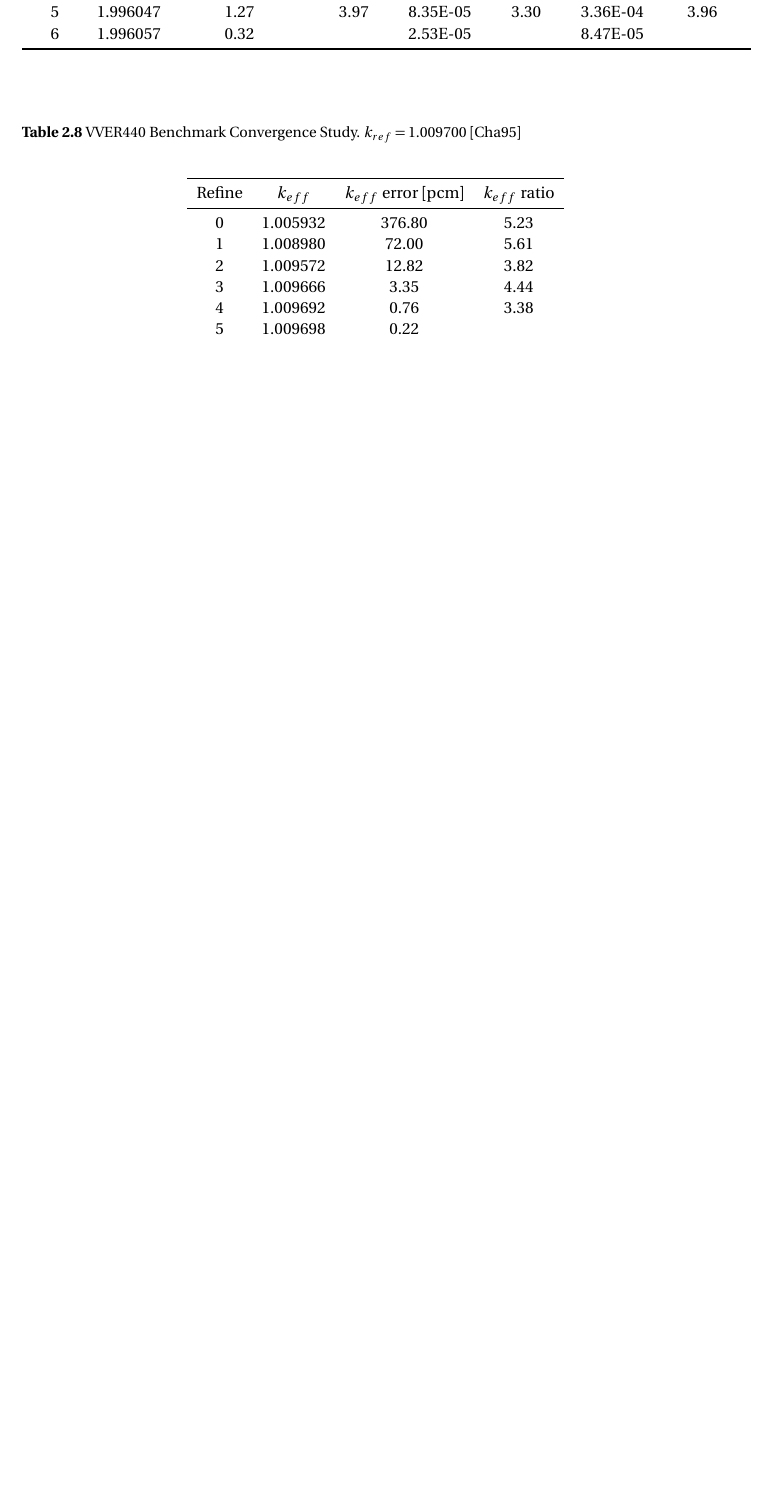
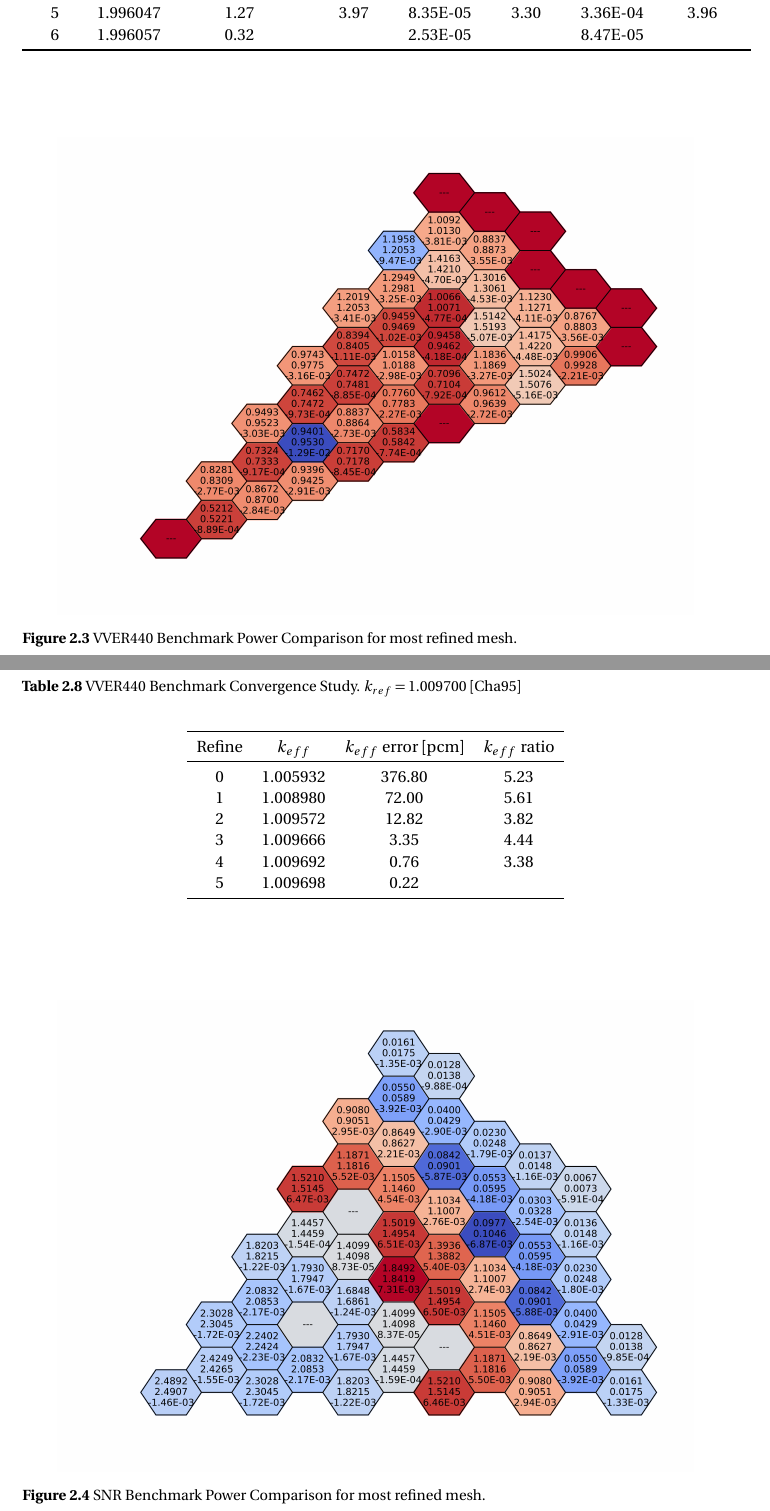
Before and after one commit to wcdawn/WilliamDawn-thesis, a LaTeX thesis (WilliamDawn-thesis.tex, which reads ch02_neutronDiffusion/ch02_neutronDiffusion.tex): part of page 33 of 46 before the commit and two parts of pages 33 and 34 of 47 after it, the two joined at a grey line, cut so that both start at the same text, the shorter picture padded with empty space. Compiled offline with pdfLaTeX.

Commit message:
Update on Overleaf.

```diff
--- a/ch02_neutronDiffusion/ch02_neutronDiffusion.tex
+++ b/ch02_neutronDiffusion/ch02_neutronDiffusion.tex
@@ -859,6 +859,12 @@
       \end{table}
   \subsection{Two Dimension Reactors}
     \subsubsection{VVER440}
+      \begin{figure}
+        \centering
+        \includegraphics[width=0.9\textwidth]{diffusion_vver440}
+        \caption{VVER440 Benchmark Power Comparison for most refined mesh.}
+        \label{fig:diffusion_vver440}
+      \end{figure}
       \begin{table}
         \caption{VVER440 Benchmark Convergence Study.
           $k_{ref} = 1.009700$ \cite{chao}}
@@ -878,6 +884,12 @@
         \end{center}
       \end{table}
     \subsubsection{SNR}
+      \begin{figure}
+        \centering
+        \includegraphics[width=0.9\textwidth]{diffusion_snr}
+        \caption{SNR Benchmark Power Comparison for most refined mesh.}
+        \label{fig:diffusion_snr}
+      \end{figure}
       \begin{table}
         \caption{SNR Benchmark Convergence Study.
           $k_{ref} = 1.124000$ \cite{argonneBenchmark}}
```
